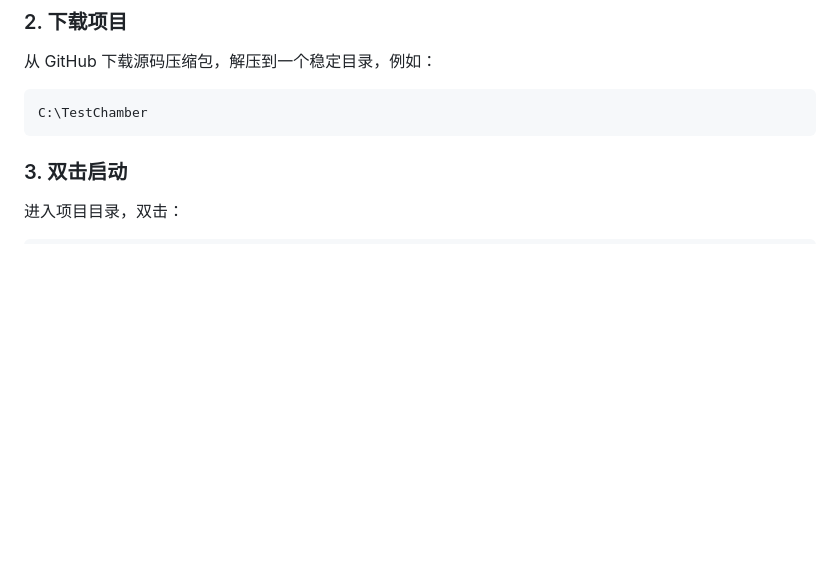
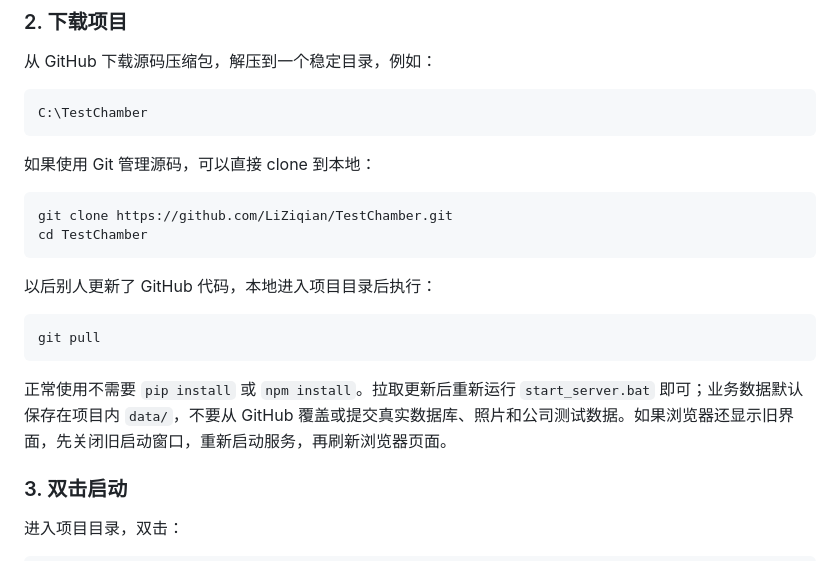
Before and after one commit to LiZiqian/TestChamber, a Markdown page: README.md, the part around the change. GitHub-like rendering; blank space fills up the shorter version.

Commit message:
Document pull workflow in quick start

````diff
--- a/README.md
+++ b/README.md
@@ -106,6 +106,21 @@ python --version
 ```text
 C:\TestChamber
 ```
+
+如果使用 Git 管理源码，可以直接 clone 到本地：
+
+```powershell
+git clone https://github.com/LiZiqian/TestChamber.git
+cd TestChamber
+```
+
+以后别人更新了 GitHub 代码，本地进入项目目录后执行：
+
+```powershell
+git pull
+```
+
+正常使用不需要 `pip install` 或 `npm install`。拉取更新后重新运行 `start_server.bat` 即可；业务数据默认保存在项目内 `data/`，不要从 GitHub 覆盖或提交真实数据库、照片和公司测试数据。如果浏览器还显示旧界面，先关闭旧启动窗口，重新启动服务，再刷新浏览器页面。
 
 ### 3. 双击启动
 
````
